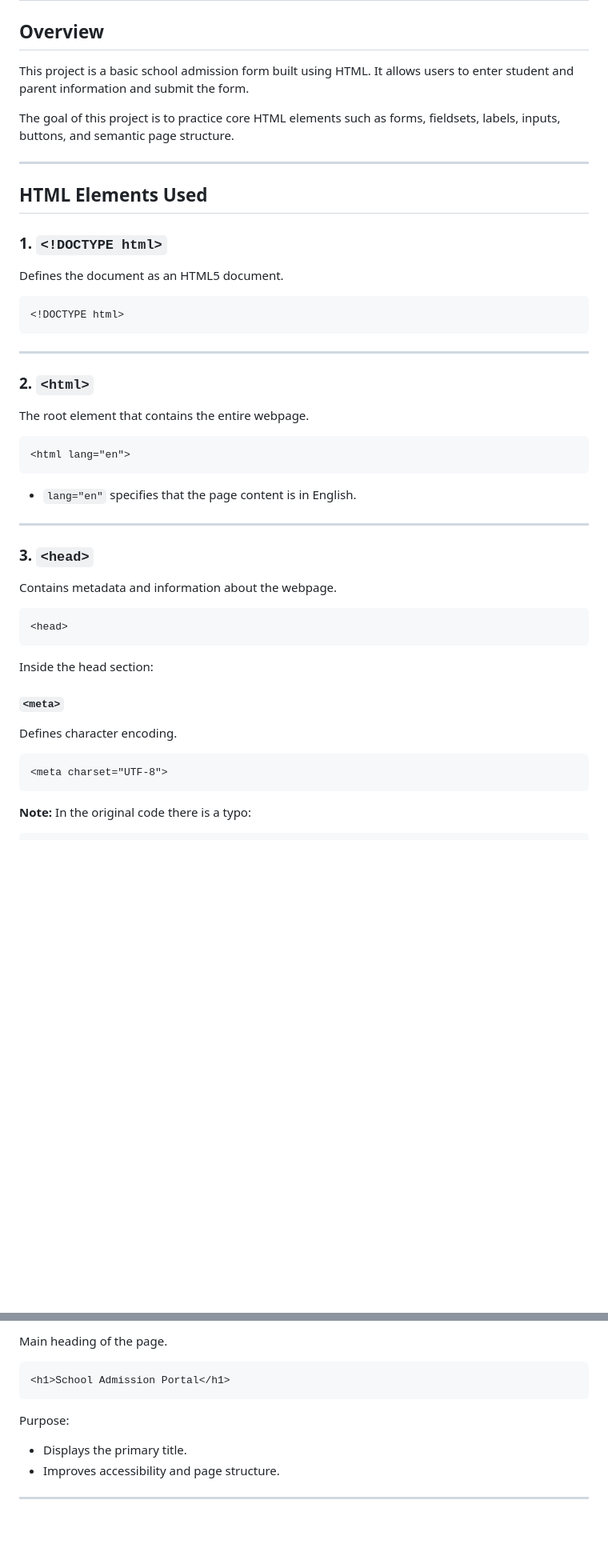
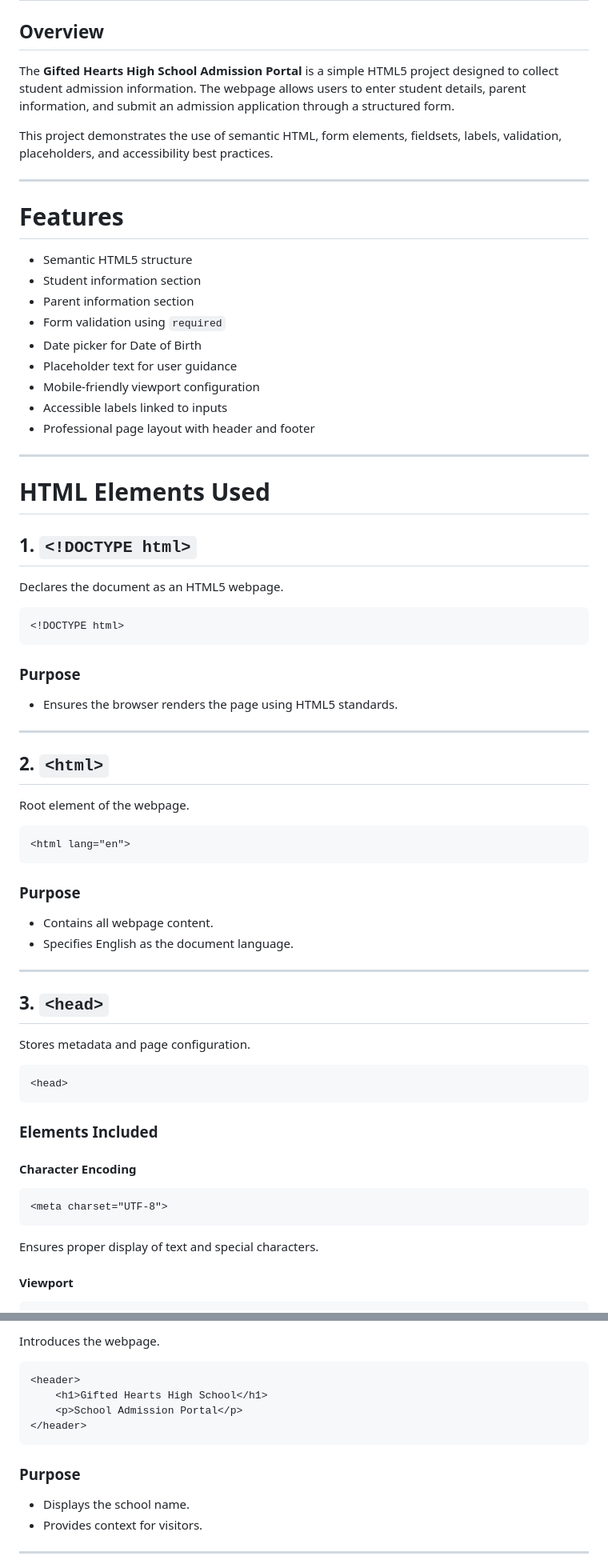
Before and after one commit to iochieng1/Student-Admission-Portal, a Markdown page: README.md, 2 parts joined by grey strips. Shown at 80% size. Rendered like a GitHub page; blank space fills up the shorter version.

````diff
--- a/README.md
+++ b/README.md
@@ -2,54 +2,75 @@
 
 ## Overview
 
-This project is a basic school admission form built using HTML. It allows users to enter student and parent information and submit the form.
+The **Gifted Hearts High School Admission Portal** is a simple HTML5 project designed to collect student admission information. The webpage allows users to enter student details, parent information, and submit an admission application through a structured form.
 
-The goal of this project is to practice core HTML elements such as forms, fieldsets, labels, inputs, buttons, and semantic page structure.
+This project demonstrates the use of semantic HTML, form elements, fieldsets, labels, validation, placeholders, and accessibility best practices.
 
 ---
 
-## HTML Elements Used
+# Features
 
-### 1. `<!DOCTYPE html>`
+* Semantic HTML5 structure
+* Student information section
+* Parent information section
+* Form validation using `required`
+* Date picker for Date of Birth
+* Placeholder text for user guidance
+* Mobile-friendly viewport configuration
+* Accessible labels linked to inputs
+* Professional page layout with header and footer
 
-Defines the document as an HTML5 document.
+---
+
+# HTML Elements Used
+
+## 1. `<!DOCTYPE html>`
+
+Declares the document as an HTML5 webpage.
 
 ```html
 <!DOCTYPE html>
 ```
 
+### Purpose
+
+* Ensures the browser renders the page using HTML5 standards.
+
 ---
 
-### 2. `<html>`
+## 2. `<html>`
 
-The root element that contains the entire webpage.
+Root element of the webpage.
 
 ```html
 <html lang="en">
 ```
 
-* `lang="en"` specifies that the page content is in English.
+### Purpose
+
+* Contains all webpage content.
+* Specifies English as the document language.
 
 ---
 
-### 3. `<head>`
+## 3. `<head>`
 
-Contains metadata and information about the webpage.
+Stores metadata and page configuration.
 
 ```html
 <head>
 ```
 
-Inside the head section:
+### Elements Included
 
-#### `<meta>`
-
-Defines character encoding.
+#### Character Encoding
 
 ```html
 <meta charset="UTF-8">
 ```
 
-**Note:** In the original code there is a typo:
+Ensures proper display of text and special characters.
+
+#### Viewport
 
 ```html
@@ -86,14 +103,17 @@ Contains all visible content displayed on the webpage.
 
-Main heading of the page.
+Introduces the webpage.
 
 ```html
-<h1>School Admission Portal</h1>
+<header>
+    <h1>Gifted Hearts High School</h1>
+    <p>School Admission Portal</p>
+</header>
 ```
 
-Purpose:
+### Purpose
 
-* Displays the primary title.
-* Improves accessibility and page structure.
+* Displays the school name.
+* Provides context for visitors.
 
 ---
 
````
Also changed, not shown: other parts of README.md (+197 -117 lines).
